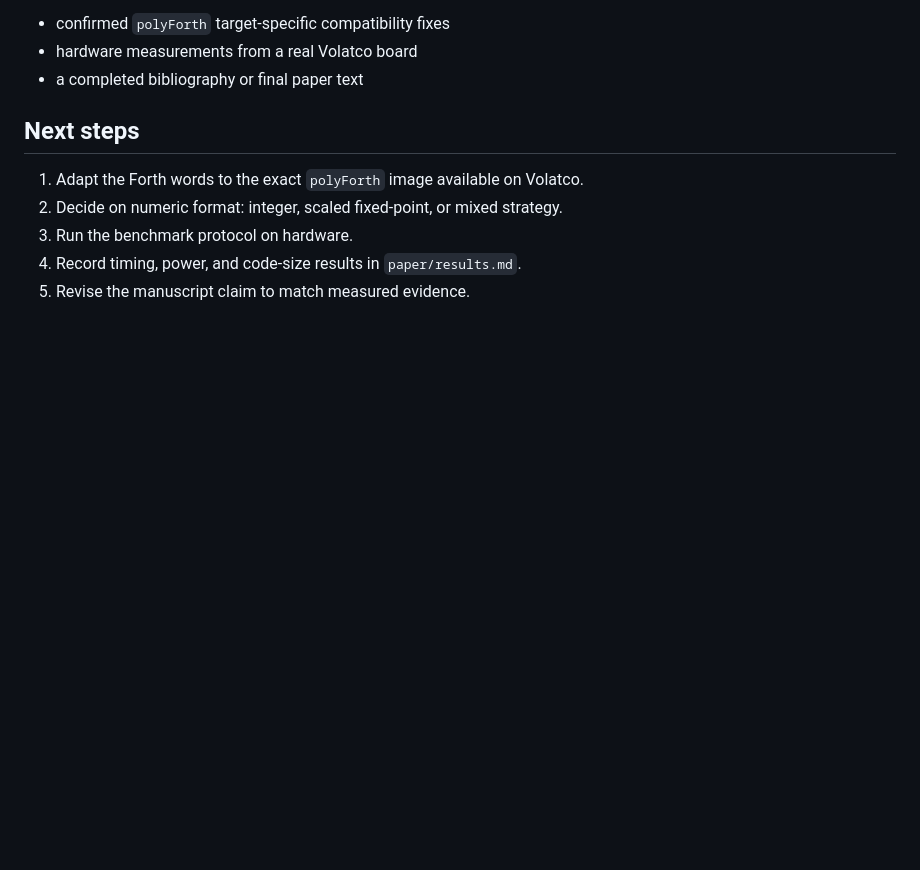
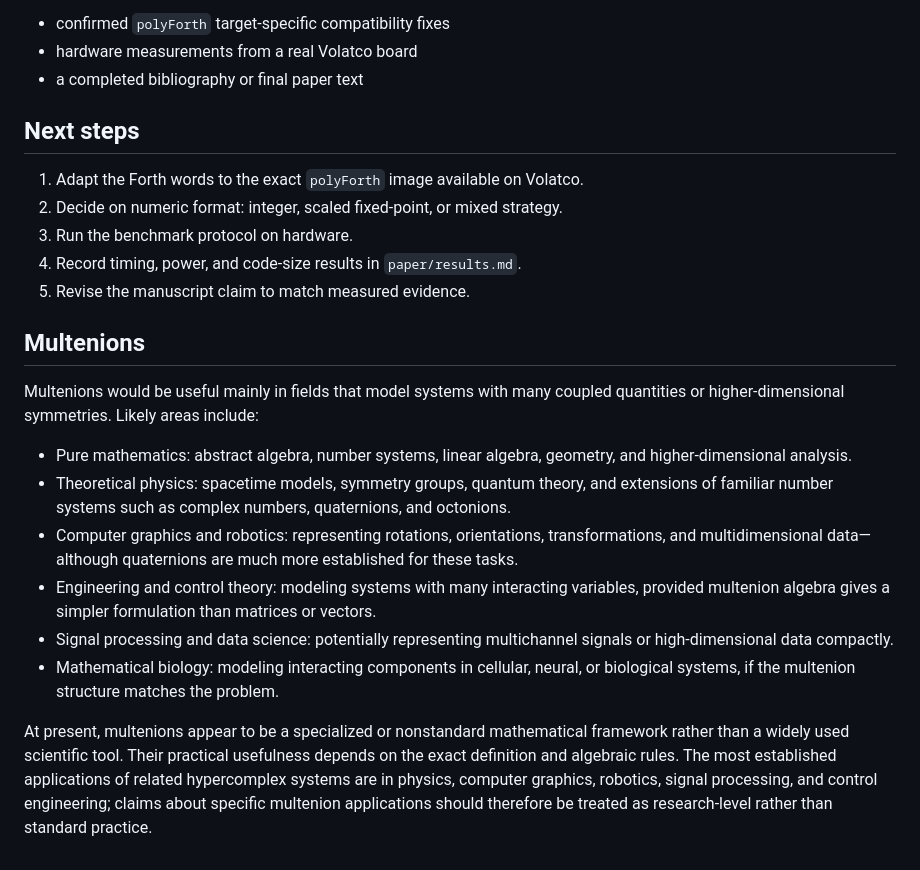
Before and after one commit to cartheur-monographs/quaternion-forth, a Markdown page: README.md, the part around the change. Rendered like a GitHub page; blank space fills up the shorter version.

Commit message:
Expand defs

```diff
--- a/README.md
+++ b/README.md
@@ -235,3 +235,16 @@ It does not yet contain:
 3. Run the benchmark protocol on hardware.
 4. Record timing, power, and code-size results in `paper/results.md`.
 5. Revise the manuscript claim to match measured evidence.
+
+## Multenions
+
+Multenions would be useful mainly in fields that model systems with many coupled quantities or higher-dimensional symmetries. Likely areas include:
+
+* Pure mathematics: abstract algebra, number systems, linear algebra, geometry, and higher-dimensional analysis.
+* Theoretical physics: spacetime models, symmetry groups, quantum theory, and extensions of familiar number systems such as complex numbers, quaternions, and octonions.
+* Computer graphics and robotics: representing rotations, orientations, transformations, and multidimensional data—although quaternions are much more established for these tasks.
+* Engineering and control theory: modeling systems with many interacting variables, provided multenion algebra gives a simpler formulation than matrices or vectors.
+* Signal processing and data science: potentially representing multichannel signals or high-dimensional data compactly.
+* Mathematical biology: modeling interacting components in cellular, neural, or biological systems, if the multenion structure matches the problem.
+
+At present, multenions appear to be a specialized or nonstandard mathematical framework rather than a widely used scientific tool. Their practical usefulness depends on the exact definition and algebraic rules. The most established applications of related hypercomplex systems are in physics, computer graphics, robotics, signal processing, and control engineering; claims about specific multenion applications should therefore be treated as research-level rather than standard practice.
```
